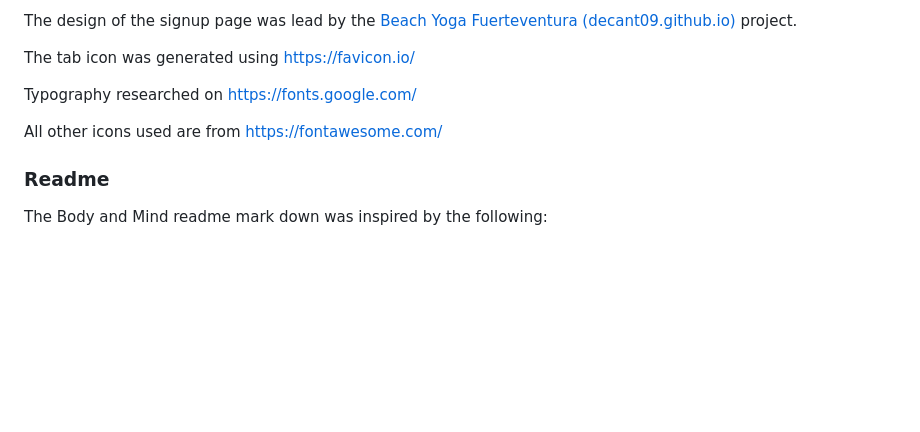
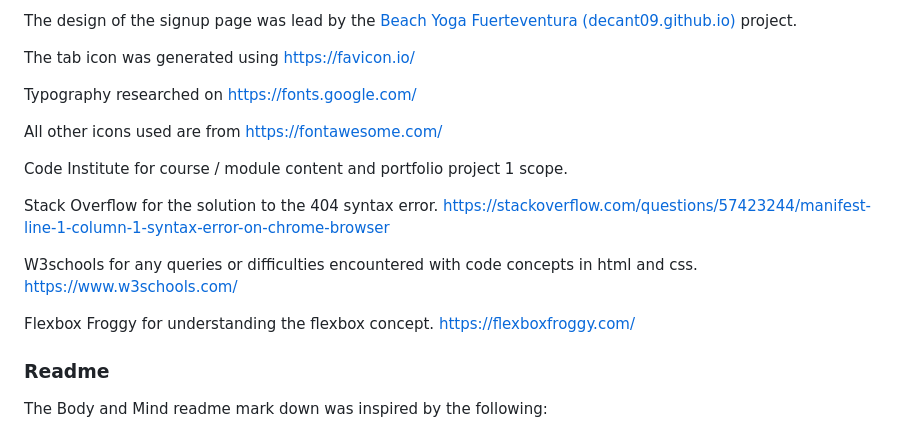
Before and after one commit to gbroder24/body-and-mind, a Markdown page: README.md, the part around the change. Rendered like a GitHub page; blank space fills up the shorter version.

Commit message:
Doc: update readme.md credits section for content and resources

```diff
--- a/README.md
+++ b/README.md
@@ -370,6 +370,14 @@ Typography researched on https://fonts.google.com/
 
 All other icons used are from https://fontawesome.com/
 
+Code Institute for course / module content and portfolio project 1 scope.
+
+Stack Overflow for the solution to the 404 syntax error. https://stackoverflow.com/questions/57423244/manifest-line-1-column-1-syntax-error-on-chrome-browser
+
+W3schools for any queries or difficulties encountered with code concepts in html and css. https://www.w3schools.com/
+
+Flexbox Froggy for understanding the flexbox concept. https://flexboxfroggy.com/
+
 ### Readme
 The Body and Mind readme mark down was inspired by the following:
 
```
